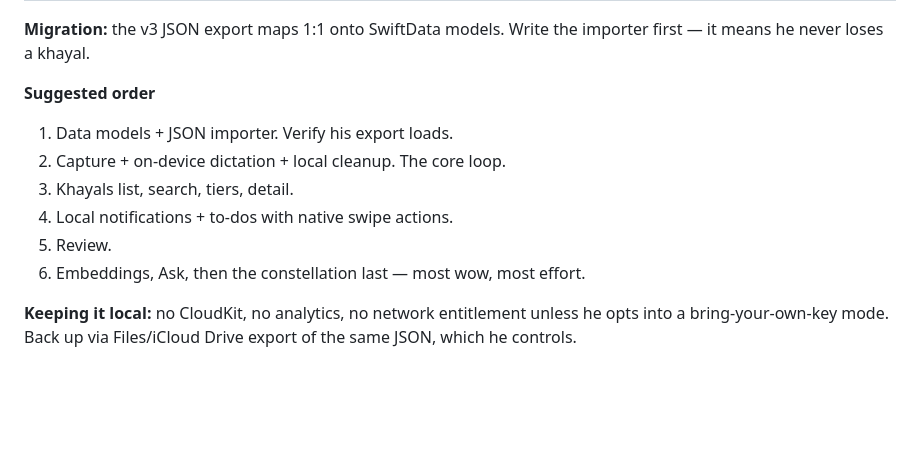
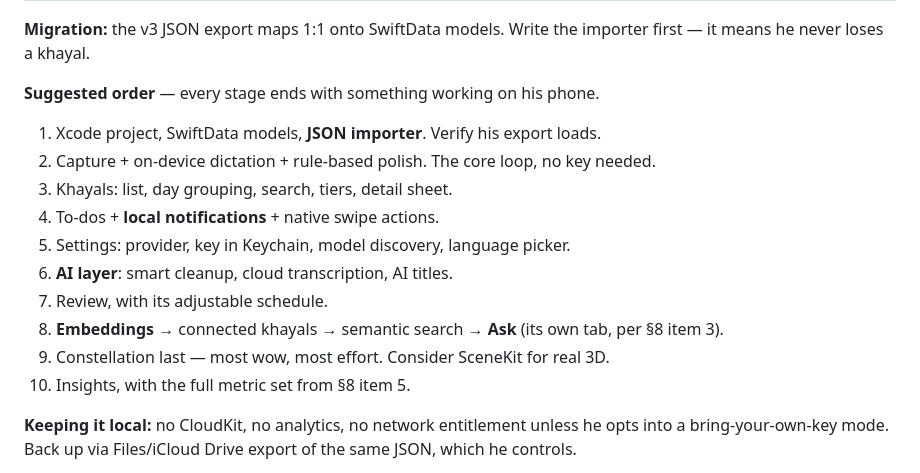
Before and after one commit to jashmehta21/khayal, a Markdown page: HANDOFF.md, the part around one of its changes. GitHub-like rendering; blank space fills up the shorter version.

```diff
--- a/HANDOFF.md
+++ b/HANDOFF.md
@@ -367,13 +409,18 @@ Everything below is **fully on-device**. No server, no account, no cloud.
 **Migration:** the v3 JSON export maps 1:1 onto SwiftData models. Write the
 importer first — it means he never loses a khayal.
 
-**Suggested order**
-1. Data models + JSON importer. Verify his export loads.
-2. Capture + on-device dictation + local cleanup. The core loop.
-3. Khayals list, search, tiers, detail.
-4. Local notifications + to-dos with native swipe actions.
-5. Review.
-6. Embeddings, Ask, then the constellation last — most wow, most effort.
+**Suggested order** — every stage ends with something working on his phone.
+1. Xcode project, SwiftData models, **JSON importer**. Verify his export loads.
+2. Capture + on-device dictation + rule-based polish. The core loop, no key needed.
+3. Khayals: list, day grouping, search, tiers, detail sheet.
+4. To-dos + **local notifications** + native swipe actions.
+5. Settings: provider, key in Keychain, model discovery, language picker.
+6. **AI layer**: smart cleanup, cloud transcription, AI titles.
+7. Review, with its adjustable schedule.
+8. **Embeddings** → connected khayals → semantic search → **Ask** (its own tab,
+   per §8 item 3).
+9. Constellation last — most wow, most effort. Consider SceneKit for real 3D.
+10. Insights, with the full metric set from §8 item 5.
 
 **Keeping it local:** no CloudKit, no analytics, no network entitlement unless
 he opts into a bring-your-own-key mode. Back up via Files/iCloud Drive export
```
Also changed, not shown: other parts of HANDOFF.md (+43 -1 lines).
